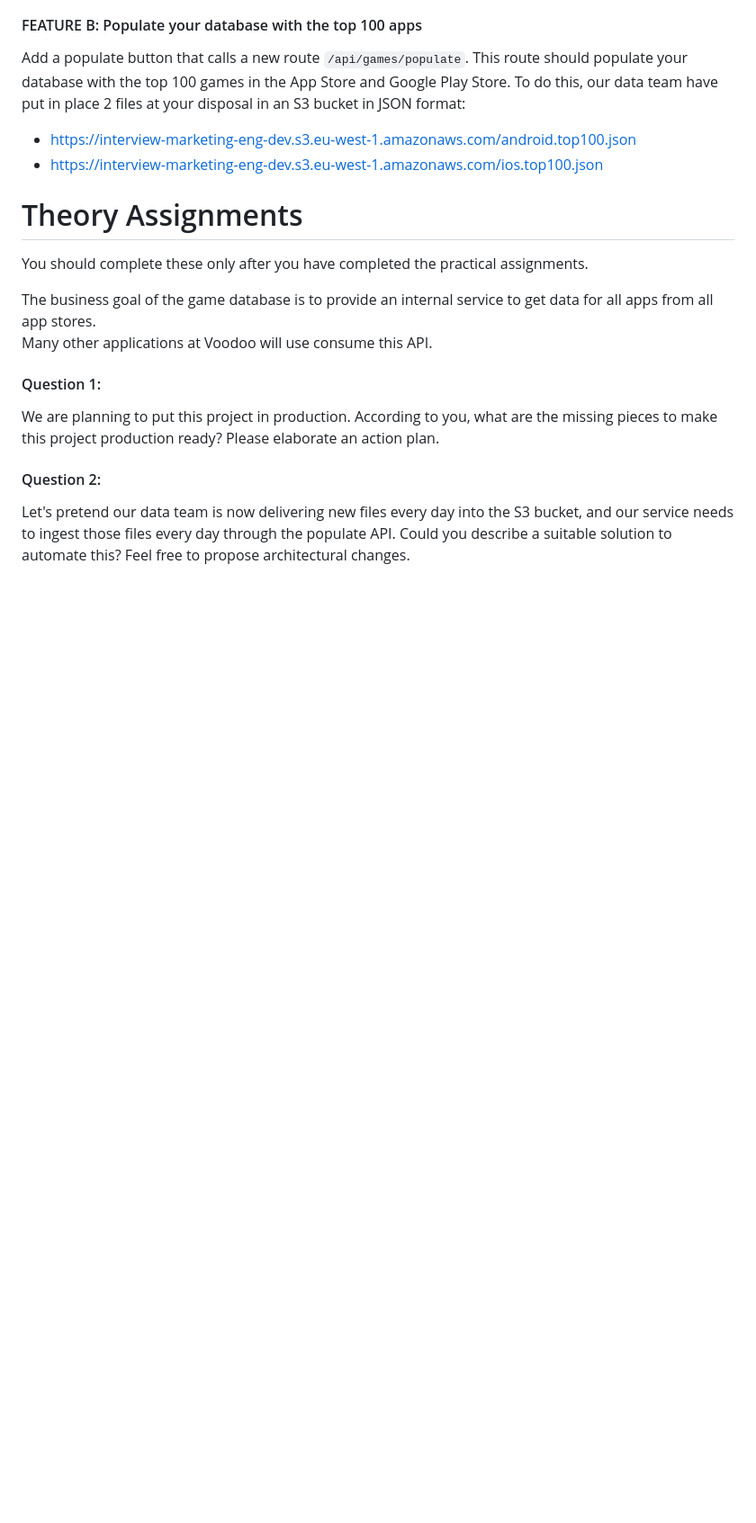
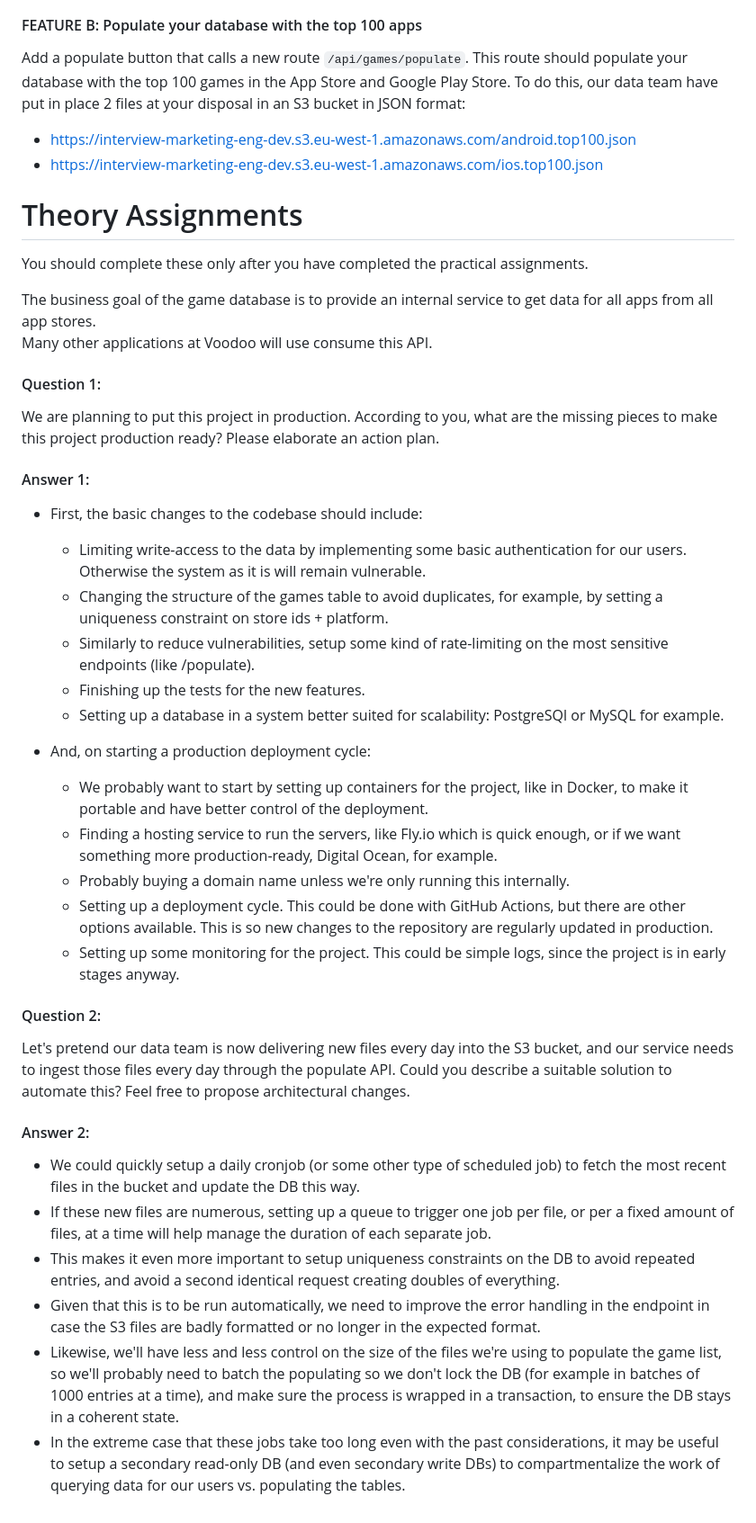
Before and after one commit to DavidUribeG/wizz-test, a Markdown page: README.md, the part around the change. Shown at 90% size. GitHub-like rendering; blank space fills up the shorter version.

Commit message:
Answered theoretical questions

```diff
--- a/README.md
+++ b/README.md
@@ -63,6 +63,32 @@ Many other applications at Voodoo will use consume this API.
 We are planning to put this project in production. According to you, what are the missing pieces to make this project production ready?
 Please elaborate an action plan.
 
+#### Answer 1:
+
+* First, the basic changes to the codebase should include:
+  * Limiting write-access to the data by implementing some basic authentication for our users. Otherwise the system as it is will remain vulnerable.
+  * Changing the structure of the games table to avoid duplicates, for example, by setting a uniqueness constraint on store ids + platform.
+  * Similarly to reduce vulnerabilities, setup some kind of rate-limiting on the most sensitive endpoints (like /populate).
+  * Finishing up the tests for the new features.
+  * Setting up a database in a system better suited for scalability: PostgreSQl or MySQL for example.
+
+* And, on starting a production deployment cycle:
+  * We probably want to start by setting up containers for the project, like in Docker, to make it portable and have better control of the deployment.
+  * Finding a hosting service to run the servers, like Fly.io which is quick enough, or if we want something more production-ready, Digital Ocean, for example.
+  * Probably buying a domain name unless we're only running this internally.
+  * Setting up a deployment cycle. This could be done with GitHub Actions, but there are other options available. This is so new changes to the repository are regularly updated in production.
+  * Setting up some monitoring for the project. This could be simple logs, since the project is in early stages anyway.
+
+
 #### Question 2:
 Let's pretend our data team is now delivering new files every day into the S3 bucket, and our service needs to ingest those files
 every day through the populate API. Could you describe a suitable solution to automate this? Feel free to propose architectural changes.
+
+#### Answer 2:
+
+  * We could quickly setup a daily cronjob (or some other type of scheduled job) to fetch the most recent files in the bucket and update the DB this way.
+  * If these new files are numerous, setting up a queue to trigger one job per file, or per a fixed amount of files, at a time will help manage the duration of each separate job.
+  * This makes it even more important to setup uniqueness constraints on the DB to avoid repeated entries, and avoid a second identical request creating doubles of everything.
+  * Given that this is to be run automatically, we need to improve the error handling in the endpoint in case the S3 files are badly formatted or no longer in the expected format.
+  * Likewise, we'll have less and less control on the size of the files we're using to populate the game list, so we'll probably need to batch the populating so we don't lock the DB (for example in batches of 1000 entries at a time), and make sure the process is wrapped in a transaction, to ensure the DB stays in a coherent state.
+  * In the extreme case that these jobs take too long even with the past considerations, it may be useful to setup a secondary read-only DB (and even secondary write DBs) to compartmentalize the work of querying data for our users vs. populating the tables.
```
